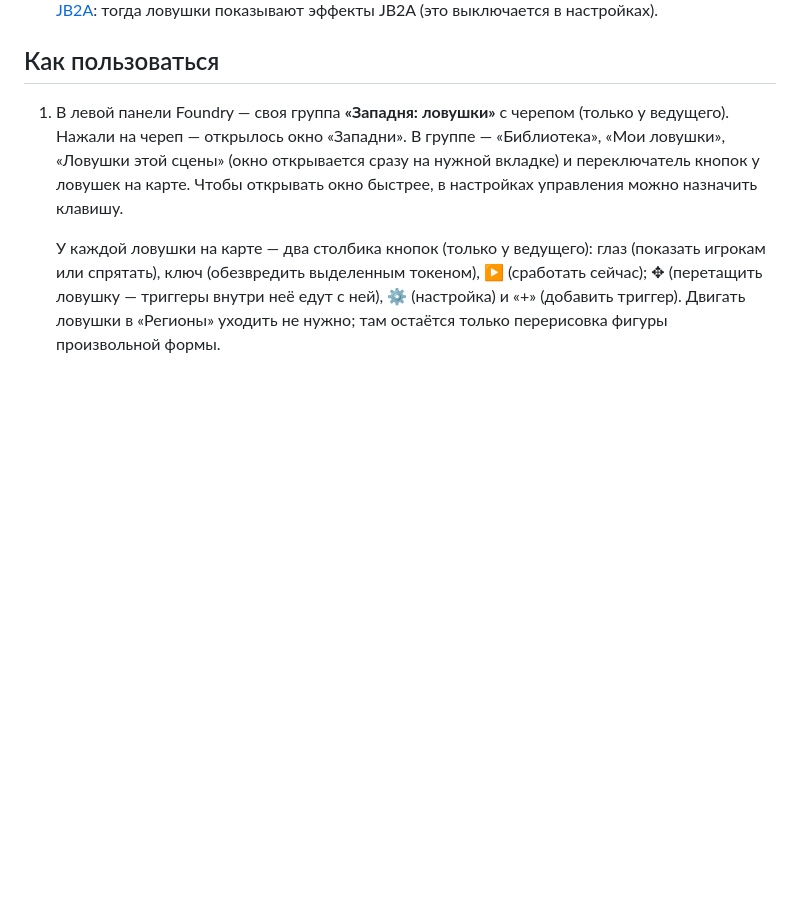
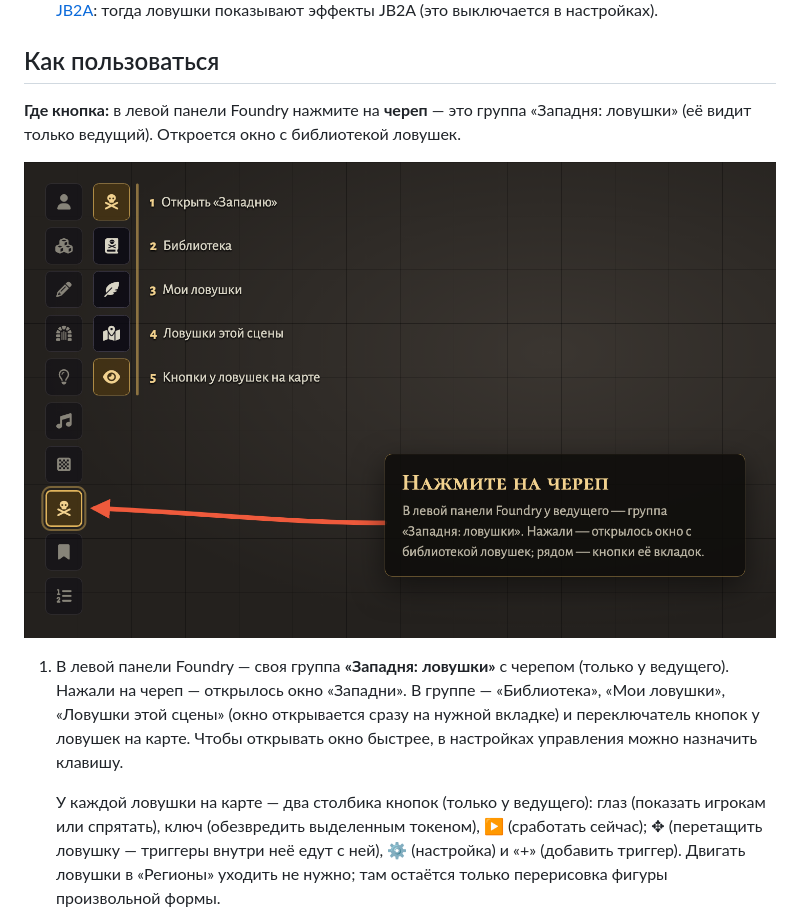
Before and after one commit to klimenkoyg/foundry-traps, a Markdown page: README.md, the part around the change. GitHub-like rendering; pictures changed too: docs/promo/toolbar-ru.png (added); blank space fills up the shorter version.

```diff
--- a/README.md
+++ b/README.md
@@ -23,6 +23,11 @@ https://github.com/klimenkoyg/foundry-traps/releases/latest/download/module.json
   (это выключается в настройках).
 
 ## Как пользоваться
+
+**Где кнопка:** в левой панели Foundry нажмите на **череп** — это группа «Западня: ловушки» (её видит
+только ведущий). Откроется окно с библиотекой ловушек.
+
+![Левая панель Foundry: группа «Западня: ловушки» с черепом и её кнопки](docs/promo/toolbar-ru.png)
 
 1. В левой панели Foundry — своя группа **«Западня: ловушки»** с черепом (только у ведущего).
    Нажали на череп — открылось окно «Западни». В группе — «Библиотека», «Мои ловушки», «Ловушки
```
Also changed, not shown: README.en.md (+5 -0 lines), docs/promo/toolbar-en.png (added), 1 other file.
